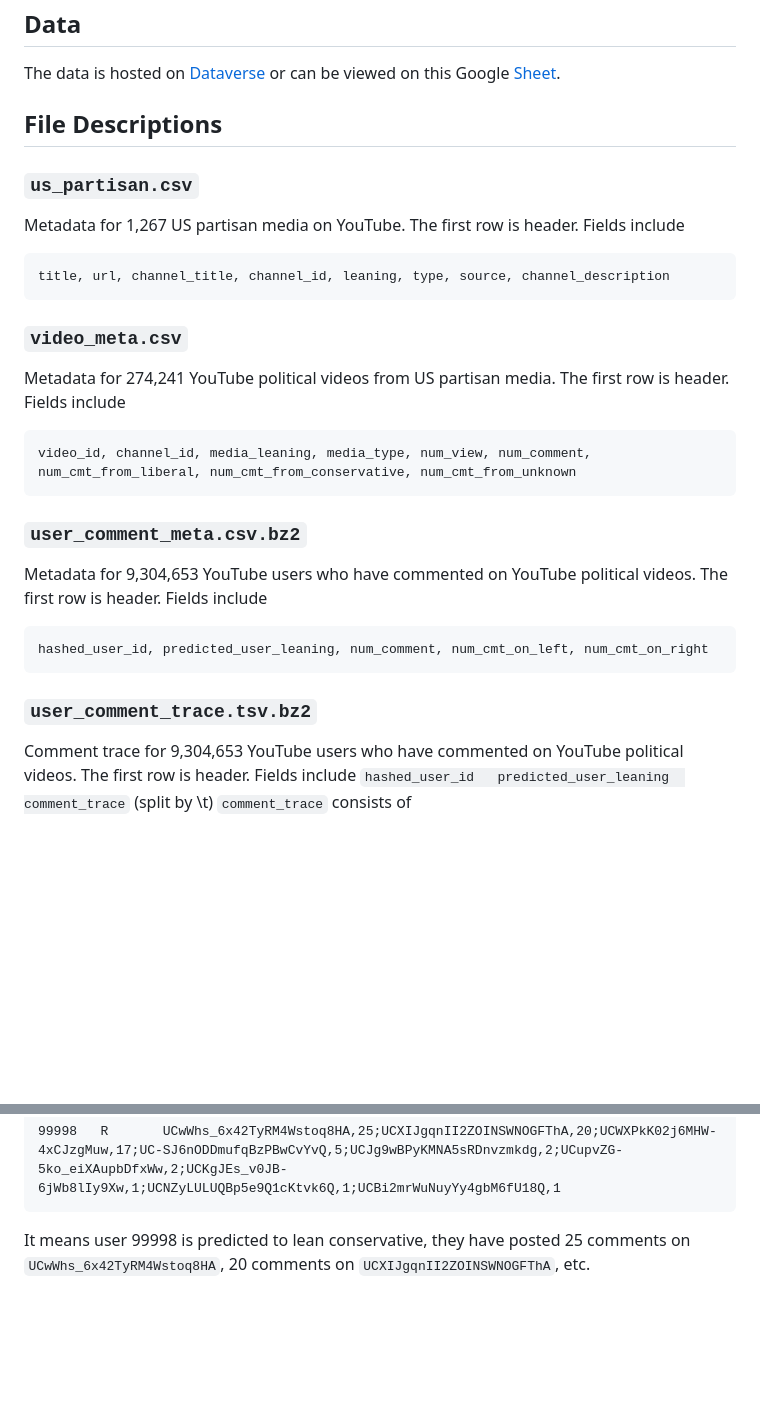
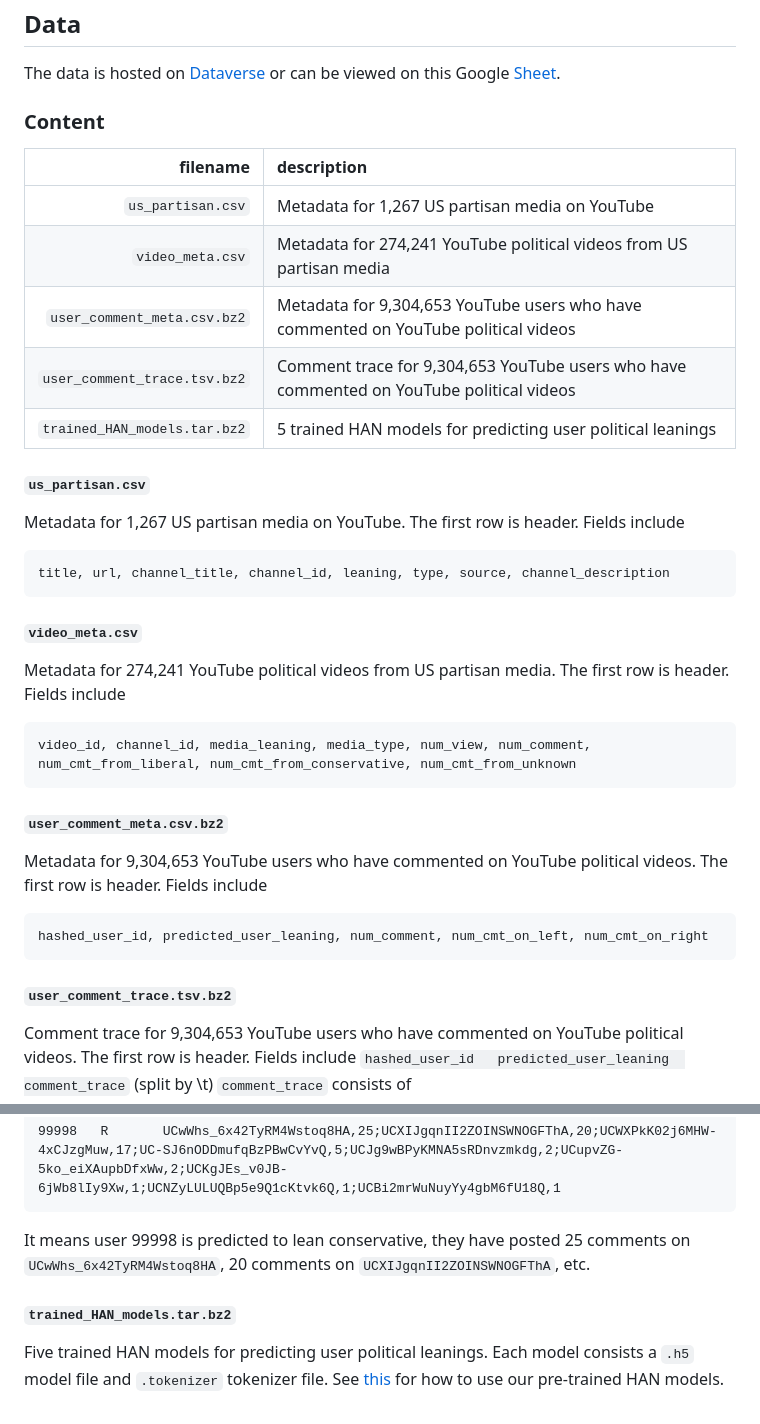
Before and after one commit to avalanchesiqi/youtube-crosstalk, a Markdown page: data/README.md, 2 parts joined by grey strips. Rendered like a GitHub page; blank space fills up the shorter version.

````diff
--- a/data/README.md
+++ b/data/README.md
@@ -10,9 +10,16 @@ These datasets are collected via a series of scraping scripts, see [crawler](/cr
 ## Data
 The data is hosted on [Dataverse](https://dataverse.harvard.edu/dataset.xhtml?persistentId=doi:10.7910/DVN/KF5JC5) or can be viewed on this Google [Sheet](https://docs.google.com/spreadsheets/d/1Hl-1-ryJEM9QLHAeBztMtq_dIEvm5dad0eZ4mAP8Y4s/edit?usp=sharing).
 
-## File Descriptions
+### Content
+| filename | description |
+| ---: | :--- |
+| `us_partisan.csv` | Metadata for 1,267 US partisan media on YouTube |
+| `video_meta.csv` | Metadata for 274,241 YouTube political videos from US partisan media |
+| `user_comment_meta.csv.bz2` | Metadata for 9,304,653 YouTube users who have commented on YouTube political videos |
+| `user_comment_trace.tsv.bz2` | Comment trace for 9,304,653 YouTube users who have commented on YouTube political videos |
+| `trained_HAN_models.tar.bz2` | 5 trained HAN models for predicting user political leanings |
 
-### `us_partisan.csv`
+#### `us_partisan.csv`
 Metadata for 1,267 US partisan media on YouTube.
 The first row is header.
 Fields include
@@ -20,7 +27,7 @@ Fields include
 title, url, channel_title, channel_id, leaning, type, source, channel_description
 ```
 
-### `video_meta.csv`
+#### `video_meta.csv`
 Metadata for 274,241 YouTube political videos from US partisan media.
 The first row is header.
 Fields include
@@ -28,7 +35,7 @@ Fields include
 video_id, channel_id, media_leaning, media_type, num_view, num_comment, num_cmt_from_liberal, num_cmt_from_conservative, num_cmt_from_unknown
 ```
 
-### `user_comment_meta.csv.bz2`
+#### `user_comment_meta.csv.bz2`
 Metadata for 9,304,653 YouTube users who have commented on YouTube political videos.
 The first row is header.
 Fields include
@@ -36,7 +43,7 @@ Fields include
 hashed_user_id, predicted_user_leaning, num_comment, num_cmt_on_left, num_cmt_on_right
 ```
 
-### `user_comment_trace.tsv.bz2`
+#### `user_comment_trace.tsv.bz2`
 Comment trace for 9,304,653 YouTube users who have commented on YouTube political videos.
 The first row is header.
 Fields include `hashed_user_id   predicted_user_leaning  comment_trace` (split by \t)
@@ -48,3 +55,8 @@ For example,
 99998   R       UCwWhs_6x42TyRM4Wstoq8HA,25;UCXIJgqnII2ZOINSWNOGFThA,20;UCWXPkK02j6MHW-4xCJzgMuw,17;UC-SJ6nODDmufqBzPBwCvYvQ,5;UCJg9wBPyKMNA5sRDnvzmkdg,2;UCupvZG-5ko_eiXAupbDfxWw,2;UCKgJEs_v0JB-6jWb8lIy9Xw,1;UCNZyLULUQBp5e9Q1cKtvk6Q,1;UCBi2mrWuNuyYy4gbM6fU18Q,1
 ```
 It means user 99998 is predicted to lean conservative, they have posted 25 comments on `UCwWhs_6x42TyRM4Wstoq8HA`, 20 comments on `UCXIJgqnII2ZOINSWNOGFThA`, etc.
+
+#### `trained_HAN_models.tar.bz2`
+Five trained HAN models for predicting user political leanings.
+Each model consists a `.h5` model file and `.tokenizer` tokenizer file.
+See [this](/hnatt/README.md) for how to use our pre-trained HAN models.
````
Also changed, not shown: README.md (+1 -1 lines), hnatt/README.md (+71 -39 lines), hnatt/fig5_han_vis.png (added), 7 other files.
